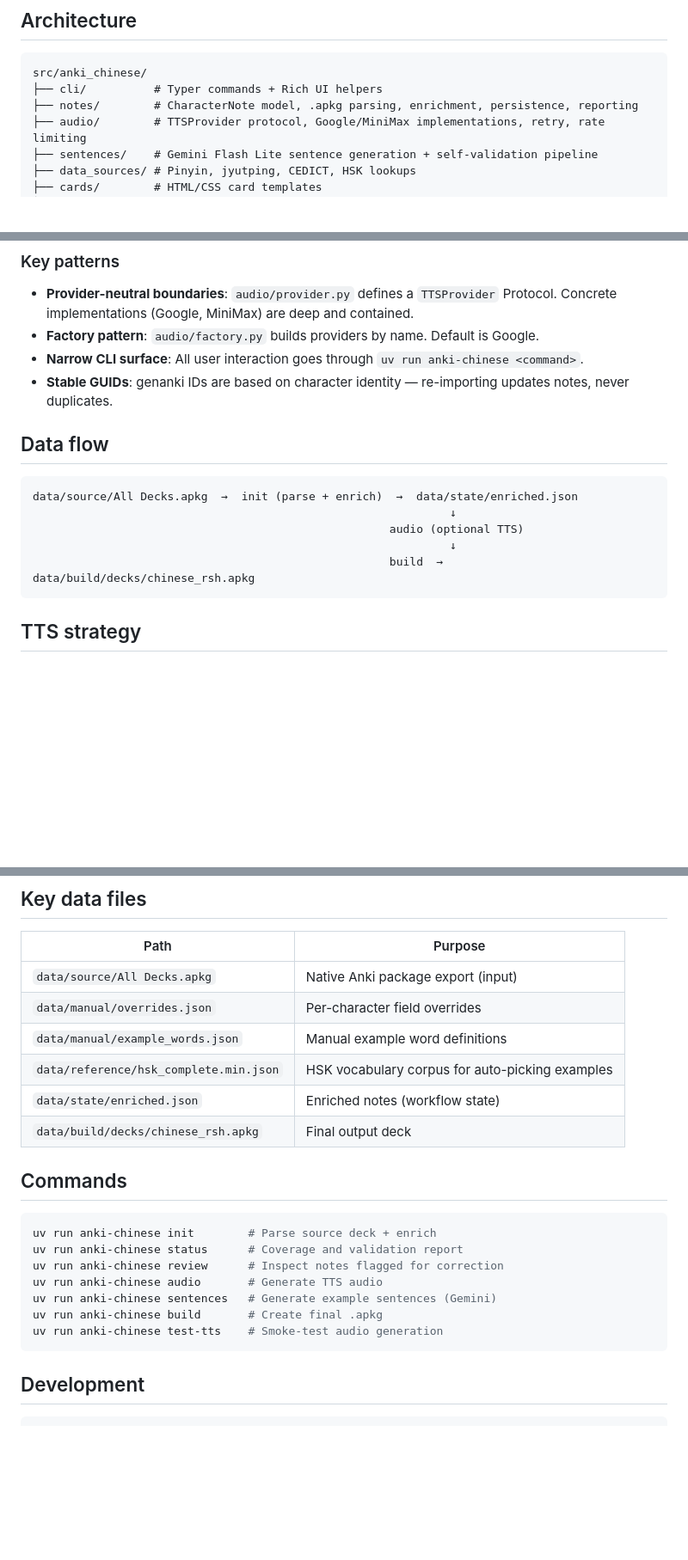
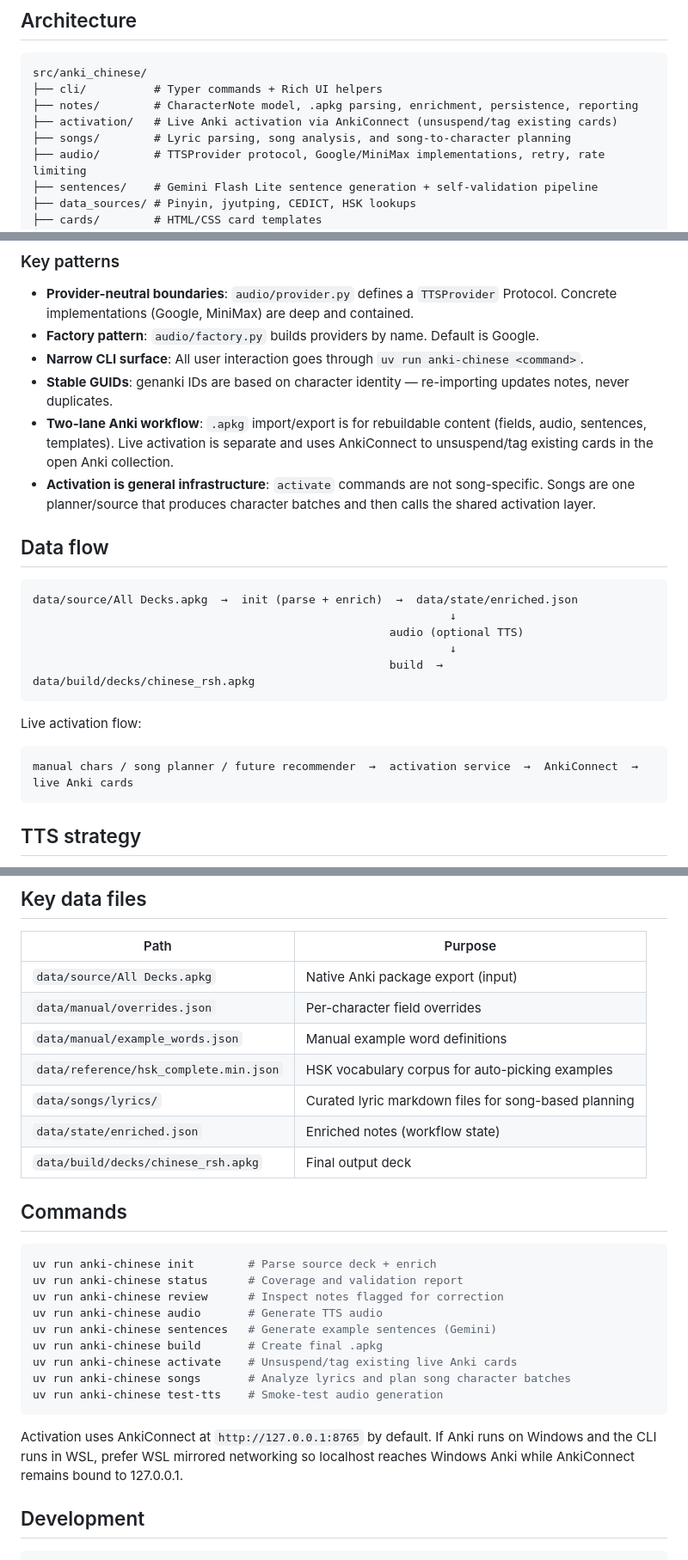
Before and after one commit to ColinCee/anki-chinese, a Markdown page: .github/copilot-instructions.md, 3 parts joined by grey strips. Shown at 86% size. GitHub-like rendering; blank space fills up the shorter version.

````diff
--- a/.github/copilot-instructions.md
+++ b/.github/copilot-instructions.md
@@ -10,6 +10,8 @@ A Python CLI tool that builds regenerable Anki flashcard decks for Mandarin stud
 src/anki_chinese/
 ├── cli/          # Typer commands + Rich UI helpers
 ├── notes/        # CharacterNote model, .apkg parsing, enrichment, persistence, reporting
+├── activation/   # Live Anki activation via AnkiConnect (unsuspend/tag existing cards)
+├── songs/        # Lyric parsing, song analysis, and song-to-character planning
 ├── audio/        # TTSProvider protocol, Google/MiniMax implementations, retry, rate limiting
 ├── sentences/    # Gemini Flash Lite sentence generation + self-validation pipeline
 ├── data_sources/ # Pinyin, jyutping, CEDICT, HSK lookups
@@ -25,6 +27,8 @@ src/anki_chinese/
 - **Factory pattern**: `audio/factory.py` builds providers by name. Default is Google.
 - **Narrow CLI surface**: All user interaction goes through `uv run anki-chinese <command>`.
 - **Stable GUIDs**: genanki IDs are based on character identity — re-importing updates notes, never duplicates.
+- **Two-lane Anki workflow**: `.apkg` import/export is for rebuildable content (fields, audio, sentences, templates). Live activation is separate and uses AnkiConnect to unsuspend/tag existing cards in the open Anki collection.
+- **Activation is general infrastructure**: `activate` commands are not song-specific. Songs are one planner/source that produces character batches and then calls the shared activation layer.
 
 ## Data flow
 
@@ -34,6 +38,12 @@ data/source/All Decks.apkg  →  init (parse + enrich)  →  data/state/enriched
                                                      audio (optional TTS)
                                                               ↓
                                                      build  →  data/build/decks/chinese_rsh.apkg
+```
+
+Live activation flow:
+
+```
+manual chars / song planner / future recommender  →  activation service  →  AnkiConnect  →  live Anki cards
 ```
 
 ## TTS strategy
@@ -54,6 +64,7 @@ Uses Gemini Flash Lite with a lean 7-rule prompt + same-model self-validation (7
 | `data/manual/overrides.json` | Per-character field overrides |
 | `data/manual/example_words.json` | Manual example word definitions |
 | `data/reference/hsk_complete.min.json` | HSK vocabulary corpus for auto-picking examples |
+| `data/songs/lyrics/` | Curated lyric markdown files for song-based planning |
 | `data/state/enriched.json` | Enriched notes (workflow state) |
 | `data/build/decks/chinese_rsh.apkg` | Final output deck |
 
@@ -66,8 +77,12 @@ uv run anki-chinese review      # Inspect notes flagged for correction
 uv run anki-chinese audio       # Generate TTS audio
 uv run anki-chinese sentences   # Generate example sentences (Gemini)
 uv run anki-chinese build       # Create final .apkg
+uv run anki-chinese activate    # Unsuspend/tag existing live Anki cards
+uv run anki-chinese songs       # Analyze lyrics and plan song character batches
 uv run anki-chinese test-tts    # Smoke-test audio generation
 ```
+
+Activation uses AnkiConnect at `http://127.0.0.1:8765` by default. If Anki runs on Windows and the CLI runs in WSL, prefer WSL mirrored networking so localhost reaches Windows Anki while AnkiConnect remains bound to 127.0.0.1.
 
 ## Development
 
````
Also changed, not shown: docs/guides/song-activation.md (+52 -0 lines).
